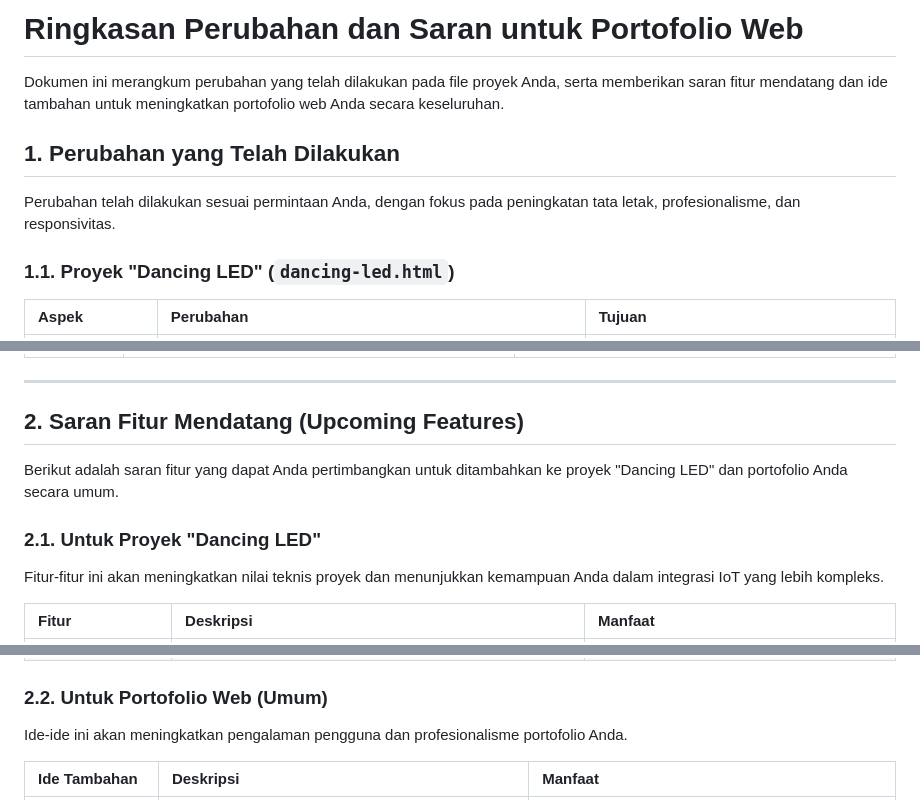
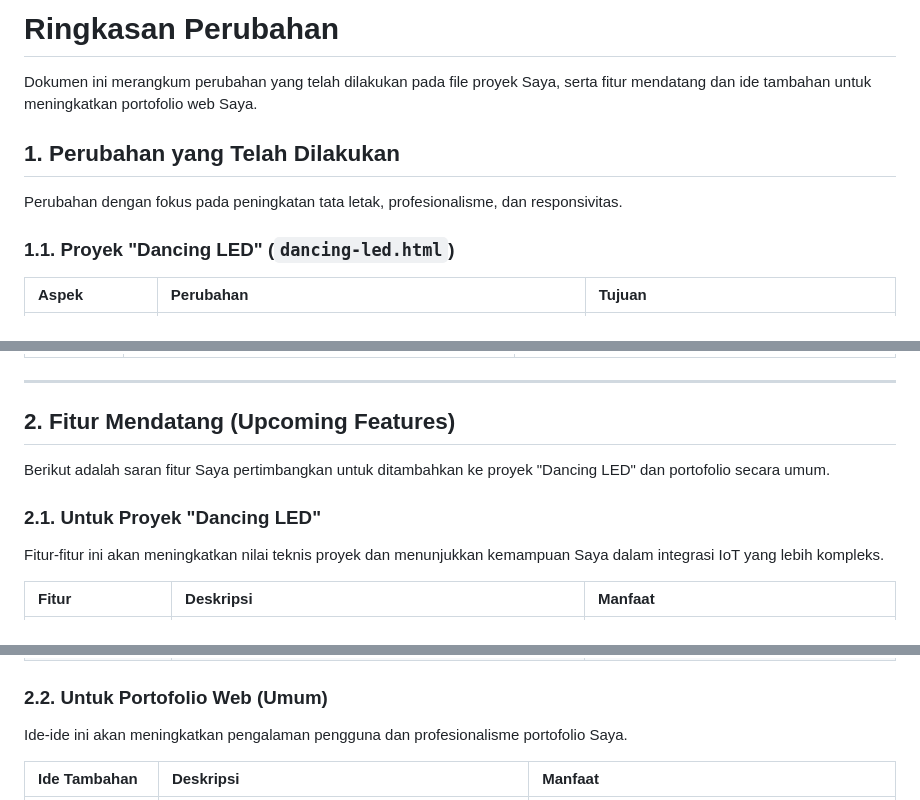
Before and after one commit to vickyadrian/portofolio-vickyadrian, a Markdown page: README.md, 3 parts joined by grey strips. Rendered like a GitHub page.

```diff
--- a/README.md
+++ b/README.md
@@ -1,10 +1,10 @@
-# Ringkasan Perubahan dan Saran untuk Portofolio Web
+# Ringkasan Perubahan
 
-Dokumen ini merangkum perubahan yang telah dilakukan pada file proyek Anda, serta memberikan saran fitur mendatang dan ide tambahan untuk meningkatkan portofolio web Anda secara keseluruhan.
+Dokumen ini merangkum perubahan yang telah dilakukan pada file proyek Saya, serta fitur mendatang dan ide tambahan untuk meningkatkan portofolio web Saya.
 
 ## 1. Perubahan yang Telah Dilakukan
 
-Perubahan telah dilakukan sesuai permintaan Anda, dengan fokus pada peningkatan tata letak, profesionalisme, dan responsivitas.
+Perubahan dengan fokus pada peningkatan tata letak, profesionalisme, dan responsivitas.
 
 ### 1.1. Proyek "Dancing LED" (`dancing-led.html`)
 
@@ -25,13 +25,13 @@ Perubahan telah dilakukan sesuai permintaan Anda, dengan fokus pada peningkatan
 
 ---
 
-## 2. Saran Fitur Mendatang (Upcoming Features)
+## 2. Fitur Mendatang (Upcoming Features)
 
-Berikut adalah saran fitur yang dapat Anda pertimbangkan untuk ditambahkan ke proyek "Dancing LED" dan portofolio Anda secara umum.
+Berikut adalah saran fitur Saya pertimbangkan untuk ditambahkan ke proyek "Dancing LED" dan portofolio secara umum.
 
 ### 2.1. Untuk Proyek "Dancing LED"
 
-Fitur-fitur ini akan meningkatkan nilai teknis proyek dan menunjukkan kemampuan Anda dalam integrasi IoT yang lebih kompleks.
+Fitur-fitur ini akan meningkatkan nilai teknis proyek dan menunjukkan kemampuan Saya dalam integrasi IoT yang lebih kompleks.
 
 | Fitur | Deskripsi | Manfaat |
 | :--- | :--- | :--- |
@@ -42,7 +42,7 @@ Fitur-fitur ini akan meningkatkan nilai teknis proyek dan menunjukkan kemampuan
 
 ### 2.2. Untuk Portofolio Web (Umum)
 
-Ide-ide ini akan meningkatkan pengalaman pengguna dan profesionalisme portofolio Anda.
+Ide-ide ini akan meningkatkan pengalaman pengguna dan profesionalisme portofolio Saya.
 
 | Ide Tambahan | Deskripsi | Manfaat |
 | :--- | :--- | :--- |
```
